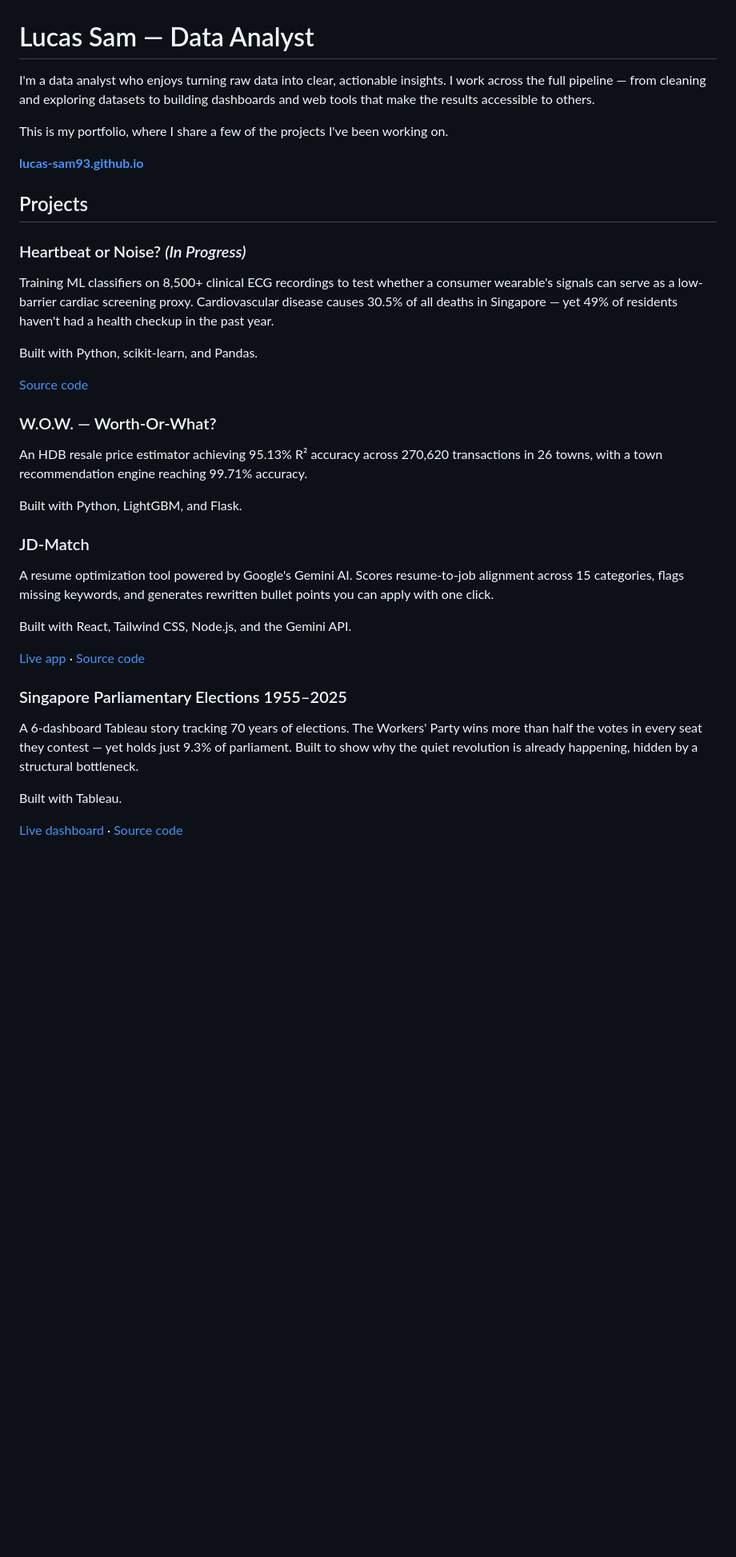
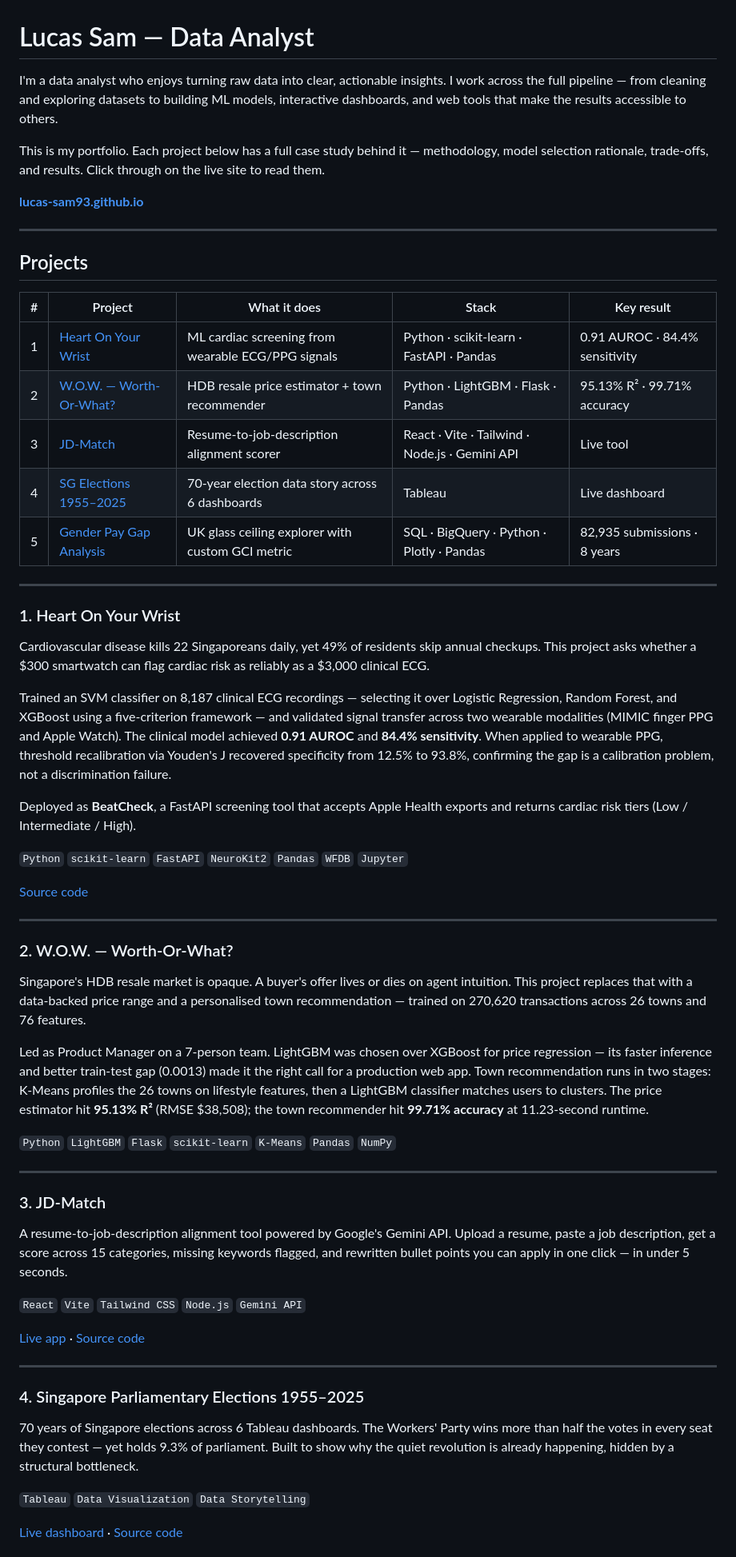
Before and after one commit to Lucas-sam93/Lucas-sam93.github.io, a Markdown page: README.md, the part around one of its changes. Shown at 80% size. Drawn GitHub-style; blank space fills up the shorter version.

```diff
--- a/README.md
+++ b/README.md
@@ -1,36 +1,64 @@
 # Lucas Sam — Data Analyst
 
-I'm a data analyst who enjoys turning raw data into clear, actionable insights. I work across the full pipeline — from cleaning and exploring datasets to building dashboards and web tools that make the results accessible to others.
+I'm a data analyst who enjoys turning raw data into clear, actionable insights. I work across the full pipeline — from cleaning and exploring datasets to building ML models, interactive dashboards, and web tools that make the results accessible to others.
 
-This is my portfolio, where I share a few of the projects I've been working on.
+This is my portfolio. Each project below has a full case study behind it — methodology, model selection rationale, trade-offs, and results. Click through on the live site to read them.
 
 **[lucas-sam93.github.io](https://lucas-sam93.github.io)**
 
+---
+
 ## Projects
 
-### Heartbeat or Noise? *(In Progress)*
-Training ML classifiers on 8,500+ clinical ECG recordings to test whether a consumer wearable's signals can serve as a low-barrier cardiac screening proxy. Cardiovascular disease causes 30.5% of all deaths in Singapore — yet 49% of residents haven't had a health checkup in the past year.
+| # | Project | What it does | Stack | Key result |
+|---|---------|--------------|-------|------------|
+| 1 | [Heart On Your Wrist](#1-heart-on-your-wrist) | ML cardiac screening from wearable ECG/PPG signals | Python · scikit-learn · FastAPI · Pandas | 0.91 AUROC · 84.4% sensitivity |
+| 2 | [W.O.W. — Worth-Or-What?](#2-wow--worth-or-what) | HDB resale price estimator + town recommender | Python · LightGBM · Flask · Pandas | 95.13% R² · 99.71% accuracy |
+| 3 | [JD-Match](#3-jd-match) | Resume-to-job-description alignment scorer | React · Vite · Tailwind · Node.js · Gemini API | Live tool |
+| 4 | [SG Elections 1955–2025](#4-singapore-parliamentary-elections-19552025) | 70-year election data story across 6 dashboards | Tableau | Live dashboard |
+| 5 | [Gender Pay Gap Analysis](#5-gender-pay-gap-analysis) | UK glass ceiling explorer with custom GCI metric | SQL · BigQuery · Python · Plotly · Pandas | 82,935 submissions · 8 years |
 
-Built with Python, scikit-learn, and Pandas.
+---
+
+### 1. Heart On Your Wrist
+
+Cardiovascular disease kills 22 Singaporeans daily, yet 49% of residents skip annual checkups. This project asks whether a $300 smartwatch can flag cardiac risk as reliably as a $3,000 clinical ECG.
+
+Trained an SVM classifier on 8,187 clinical ECG recordings — selecting it over Logistic Regression, Random Forest, and XGBoost using a five-criterion framework — and validated signal transfer across two wearable modalities (MIMIC finger PPG and Apple Watch). The clinical model achieved **0.91 AUROC** and **84.4% sensitivity**. When applied to wearable PPG, threshold recalibration via Youden's J recovered specificity from 12.5% to 93.8%, confirming the gap is a calibration problem, not a discrimination failure.
+
+Deployed as **BeatCheck**, a FastAPI screening tool that accepts Apple Health exports and returns cardiac risk tiers (Low / Intermediate / High).
+
+`Python` `scikit-learn` `FastAPI` `NeuroKit2` `Pandas` `WFDB` `Jupyter`
 
 [Source code](https://github.com/Lucas-sam93/ga-capstone-heartbeat-or-noise)
 
-### W.O.W. — Worth-Or-What?
-An HDB resale price estimator achieving 95.13% R² accuracy across 270,620 transactions in 26 towns, with a town recommendation engine reaching 99.71% accuracy.
+---
 
-Built with Python, LightGBM, and Flask.
+### 2. W.O.W. — Worth-Or-What?
 
-### JD-Match
-A resume optimization tool powered by Google's Gemini AI. Scores resume-to-job alignment across 15 categories, flags missing keywords, and generates rewritten bullet points you can apply with one click.
+Singapore's HDB resale market is opaque. A buyer's offer lives or dies on agent intuition. This project replaces that with a data-backed price range and a personalised town recommendation — trained on 270,620 transactions across 26 towns and 76 features.
 
-Built with React, Tailwind CSS, Node.js, and the Gemini API.
+Led as Product Manager on a 7-person team. LightGBM was chosen over XGBoost for price regression — its faster inference and better train-test gap (0.0013) made it the right call for a production web app. Town recommendation runs in two stages: K-Means profiles the 26 towns on lifestyle features, then a LightGBM classifier matches users to clusters. The price estimator hit **95.13% R²** (RMSE $38,508); the town recommender hit **99.71% accuracy** at 11.23-second runtime.
+
+`Python` `LightGBM` `Flask` `scikit-learn` `K-Means` `Pandas` `NumPy`
+
+---
+
+### 3. JD-Match
+
+A resume-to-job-description alignment tool powered by Google's Gemini API. Upload a resume, paste a job description, get a score across 15 categories, missing keywords flagged, and rewritten bullet points you can apply in one click — in under 5 seconds.
+
+`React` `Vite` `Tailwind CSS` `Node.js` `Gemini API`
 
 [Live app](https://jd-match.vercel.app) · [Source code](https://github.com/Lucas-sam93/JD-Match)
 
-### Singapore Parliamentary Elections 1955–2025
-A 6-dashboard Tableau story tracking 70 years of elections. The Workers' Party wins more than half the votes in every seat they contest — yet holds just 9.3% of parliament. Built to show why the quiet revolution is already happening, hidden by a structural bottleneck.
+---
 
-Built with Tableau.
+### 4. Singapore Parliamentary Elections 1955–2025
+
+70 years of Singapore elections across 6 Tableau dashboards. The Workers' Party wins more than half the votes in every seat they contest — yet holds 9.3% of parliament. Built to show why the quiet revolution is already happening, hidden by a structural bottleneck.
+
+`Tableau` `Data Visualization` `Data Storytelling`
 
 [Live dashboard](https://public.tableau.com/app/profile/lucas.sam4725/viz/SingaporeParliamentaryElections19552025/D1-TheParadox) · [Source code](https://github.com/Lucas-sam93/SG-Elections-Tableau)
 
```
Also changed, not shown: other parts of README.md (+65 -5 lines).
